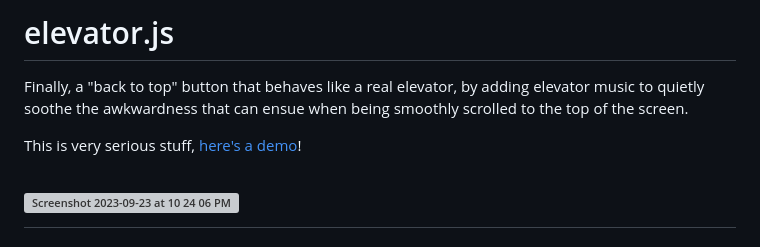
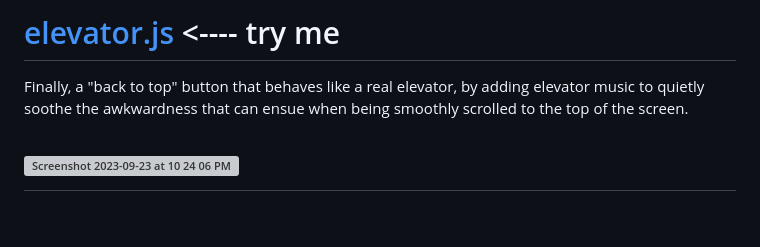
Before and after one commit to sudo-self/elevator.js, a Markdown page: README.md, the part around the change. Rendered like a GitHub page; blank space fills up the shorter version; grey boxes are pictures that could not be loaded.

```diff
--- a/README.md
+++ b/README.md
@@ -1,7 +1,7 @@
-# elevator.js
+# <a href="https://elevator.jessejesse.com">elevator.js</a> <---- try me
 Finally, a "back to top" button that behaves like a real elevator, by adding elevator music to quietly soothe the awkwardness that can ensue when being smoothly scrolled to the top of the screen.
 
-This is very serious stuff, [here's a demo](https://elevate.jessejesse.com)!
+
 
 # <img width="1005" alt="Screenshot 2023-09-23 at 10 24 06 PM" src="https://github.com/sudo-self/elevator.js/assets/119916323/1a72365e-78e0-4548-b55e-df18aebcea33">
 
```
